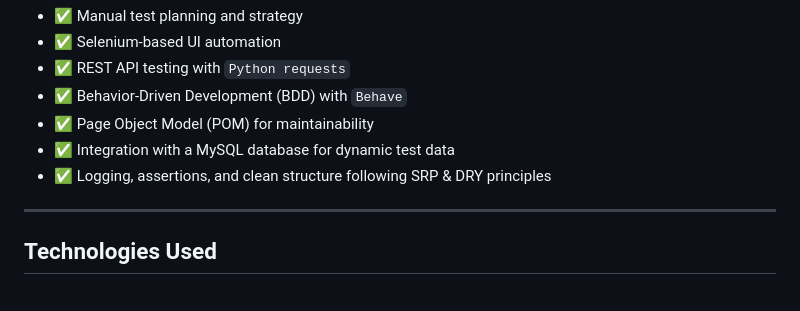
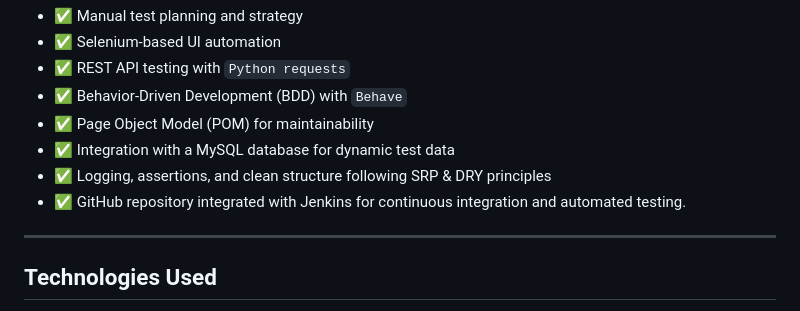
Before and after one commit to IP-CAM/Opencart-Demo-Simulation, a Markdown page: README.md, the part around the change. Rendered like a GitHub page.

```diff
--- a/README.md
+++ b/README.md
@@ -17,6 +17,7 @@ This project simulates how a QA Automation Engineer would work in an Agile team,
 - ✅ Page Object Model (POM) for maintainability
 - ✅ Integration with a MySQL database for dynamic test data
 - ✅ Logging, assertions, and clean structure following SRP & DRY principles
+- ✅ GitHub repository integrated with Jenkins for continuous integration and automated testing.
 
 ---
 
```
